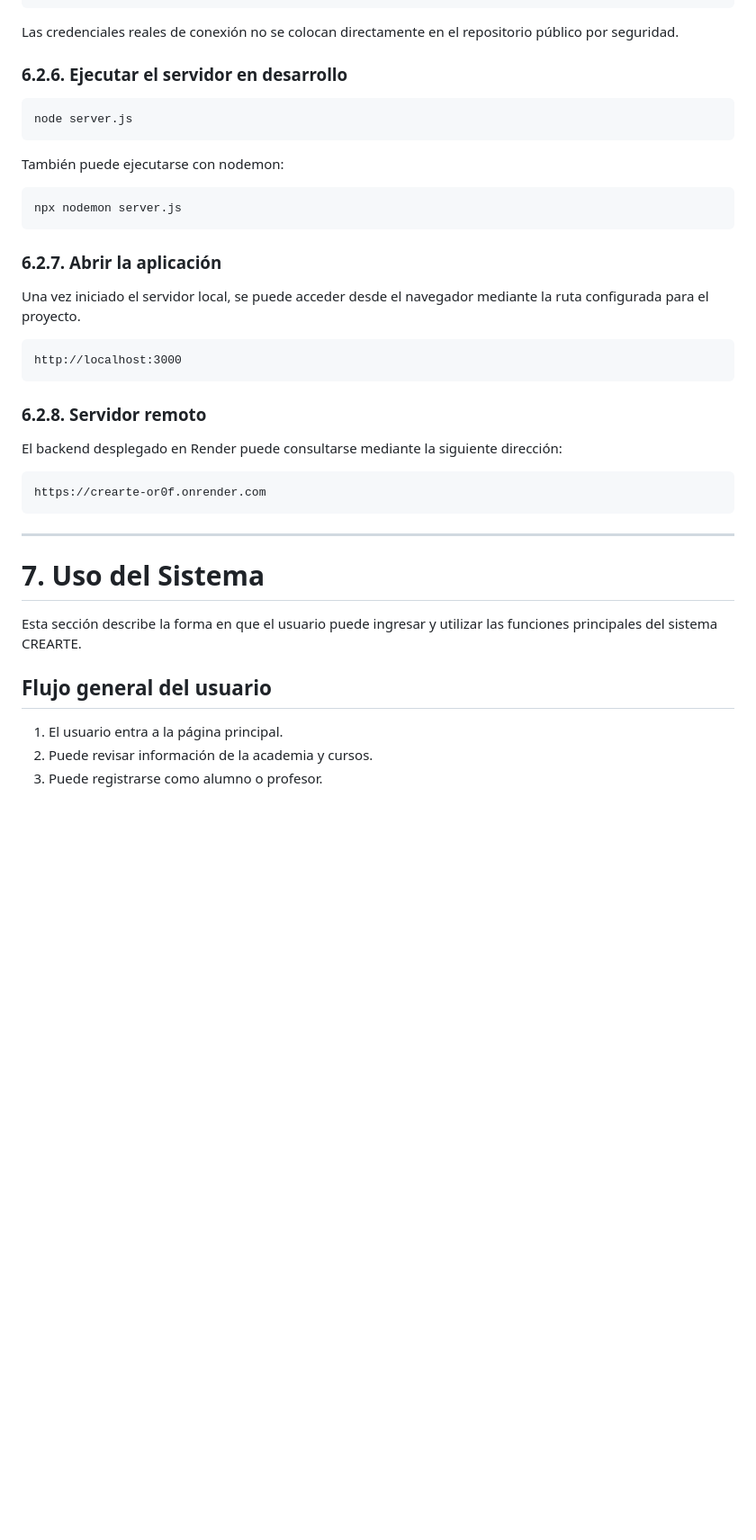
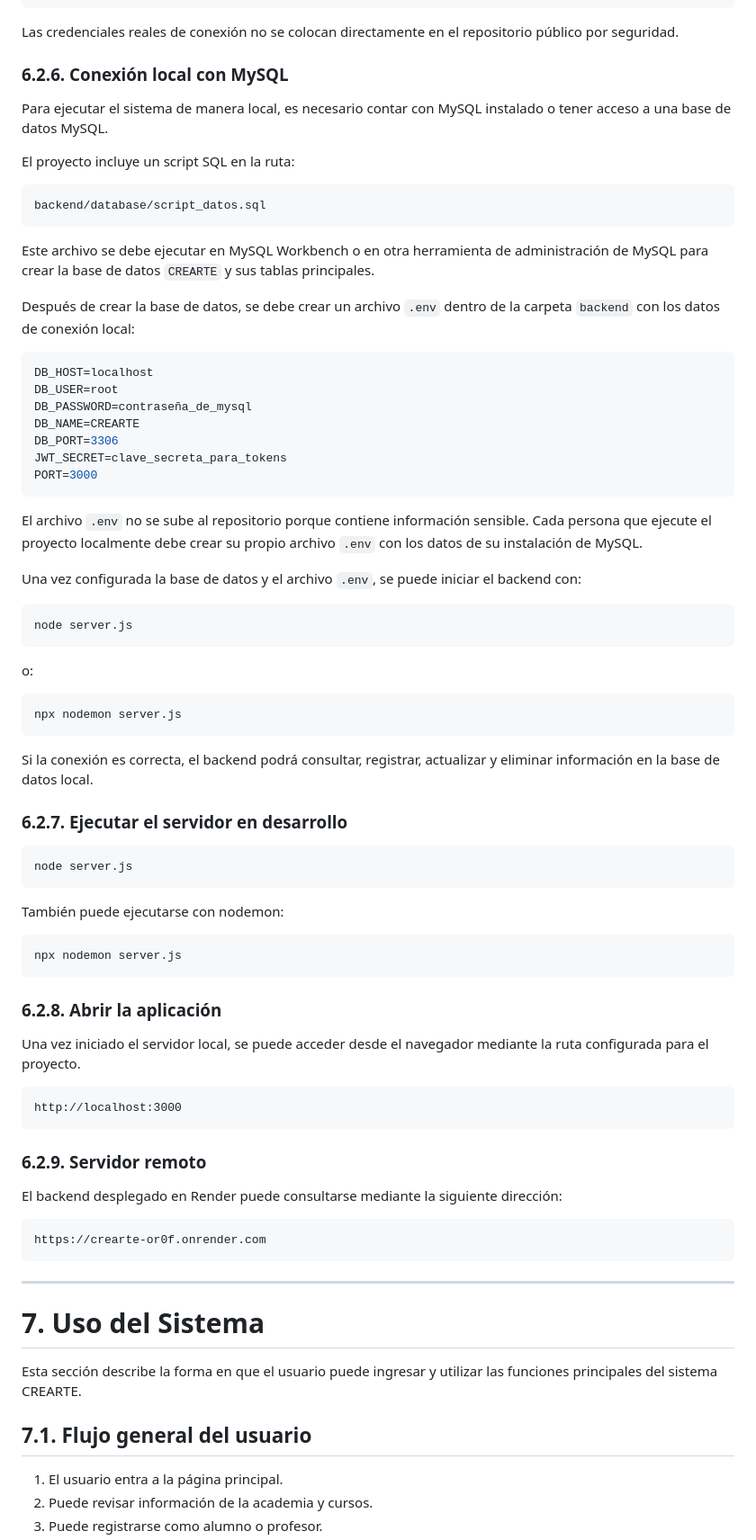
Before and after one commit to mariaosuna-fic/CreARTE, a Markdown page: README.md, the part around one of its changes. Shown at 90% size. Drawn GitHub-style; blank space fills up the shorter version.

Commit message:
Actualizar documentacion README

````diff
--- a/README.md
+++ b/README.md
@@ -311,7 +311,47 @@ PORT=3000
 
 Las credenciales reales de conexión no se colocan directamente en el repositorio público por seguridad.
 
-### 6.2.6. Ejecutar el servidor en desarrollo
+### 6.2.6. Conexión local con MySQL
+
+Para ejecutar el sistema de manera local, es necesario contar con MySQL instalado o tener acceso a una base de datos MySQL.
+
+El proyecto incluye un script SQL en la ruta:
+
+```text
+backend/database/script_datos.sql
+```
+
+Este archivo se debe ejecutar en MySQL Workbench o en otra herramienta de administración de MySQL para crear la base de datos `CREARTE` y sus tablas principales.
+
+Después de crear la base de datos, se debe crear un archivo `.env` dentro de la carpeta `backend` con los datos de conexión local:
+
+```env
+DB_HOST=localhost
+DB_USER=root
+DB_PASSWORD=contraseña_de_mysql
+DB_NAME=CREARTE
+DB_PORT=3306
+JWT_SECRET=clave_secreta_para_tokens
+PORT=3000
+```
+
+El archivo `.env` no se sube al repositorio porque contiene información sensible. Cada persona que ejecute el proyecto localmente debe crear su propio archivo `.env` con los datos de su instalación de MySQL.
+
+Una vez configurada la base de datos y el archivo `.env`, se puede iniciar el backend con:
+
+```bash
+node server.js
+```
+
+o:
+
+```bash
+npx nodemon server.js
+```
+
+Si la conexión es correcta, el backend podrá consultar, registrar, actualizar y eliminar información en la base de datos local.
+
+### 6.2.7. Ejecutar el servidor en desarrollo
 
 ```bash
 node server.js
@@ -323,7 +363,7 @@ También puede ejecutarse con nodemon:
 npx nodemon server.js
 ```
 
-### 6.2.7. Abrir la aplicación
+### 6.2.8. Abrir la aplicación
 
 Una vez iniciado el servidor local, se puede acceder desde el navegador mediante la ruta configurada para el proyecto.
 
@@ -331,7 +371,7 @@ Una vez iniciado el servidor local, se puede acceder desde el navegador mediante
 http://localhost:3000
 ```
 
-### 6.2.8. Servidor remoto
+### 6.2.9. Servidor remoto
 
 El backend desplegado en Render puede consultarse mediante la siguiente dirección:
 
@@ -345,7 +385,7 @@ https://crearte-or0f.onrender.com
 
 Esta sección describe la forma en que el usuario puede ingresar y utilizar las funciones principales del sistema CREARTE.
 
-## Flujo general del usuario
+## 7.1. Flujo general del usuario
 
 1. El usuario entra a la página principal.
 2. Puede revisar información de la academia y cursos.
````
Also changed, not shown: other parts of README.md (+7 -7 lines).
